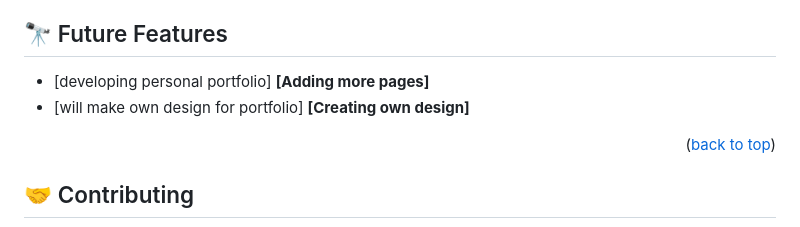
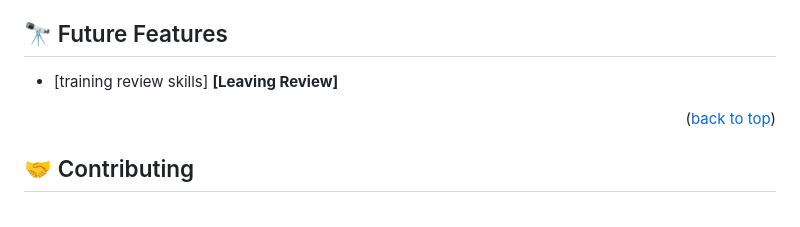
Before and after one commit to everinurmind/trial_review, a Markdown page: README.md, the part around the change. GitHub-like rendering.

```diff
--- a/README.md
+++ b/README.md
@@ -115,8 +115,7 @@ The project has not been deployed yet.
 
 ## 🔭 Future Features <a name="future-features"></a>
 
-- [developing personal portfolio] **[Adding more pages]**
-- [will make own design for portfolio] **[Creating own design]**
+- [training review skills] **[Leaving Review]**
 
 <p align="right">(<a href="#readme-top">back to top</a>)</p>
 
```
